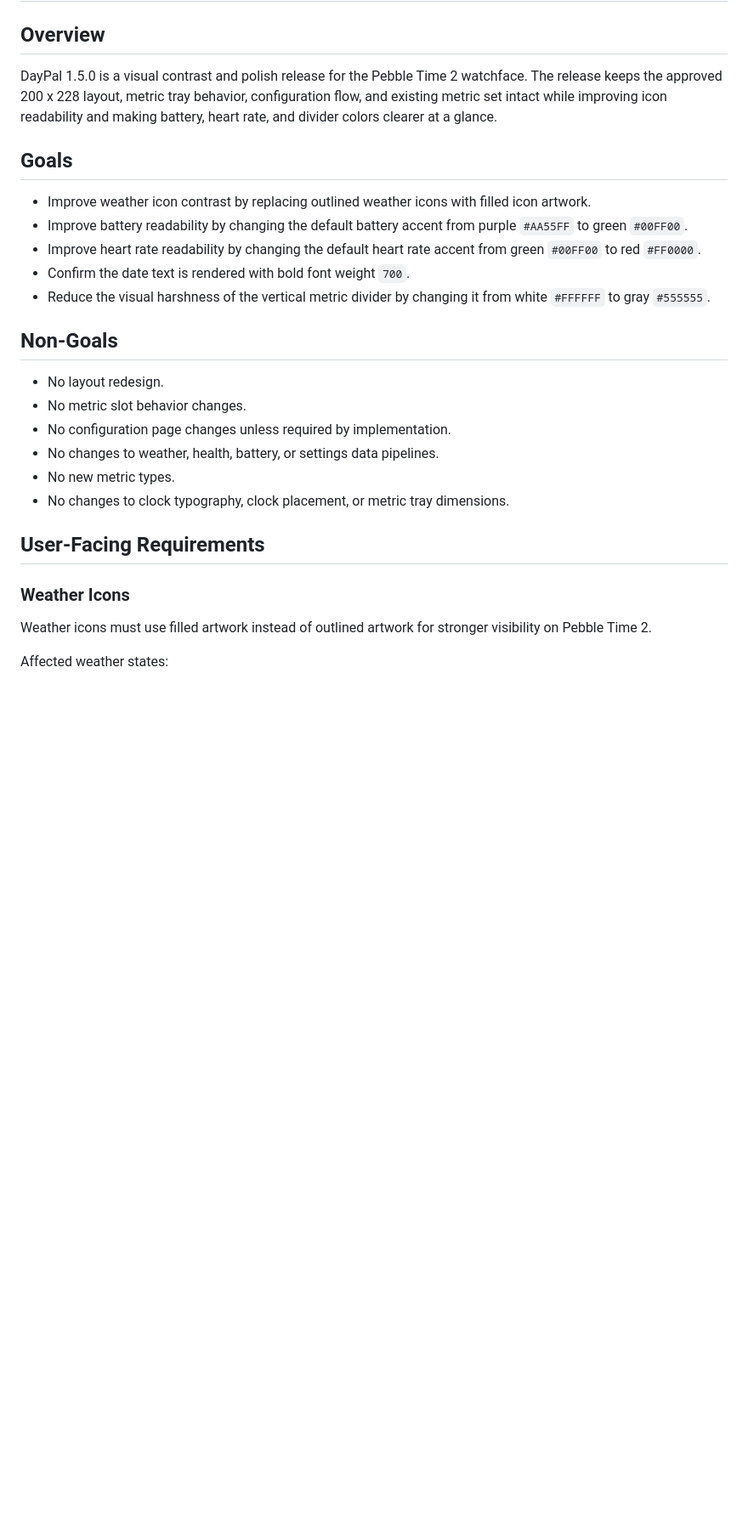
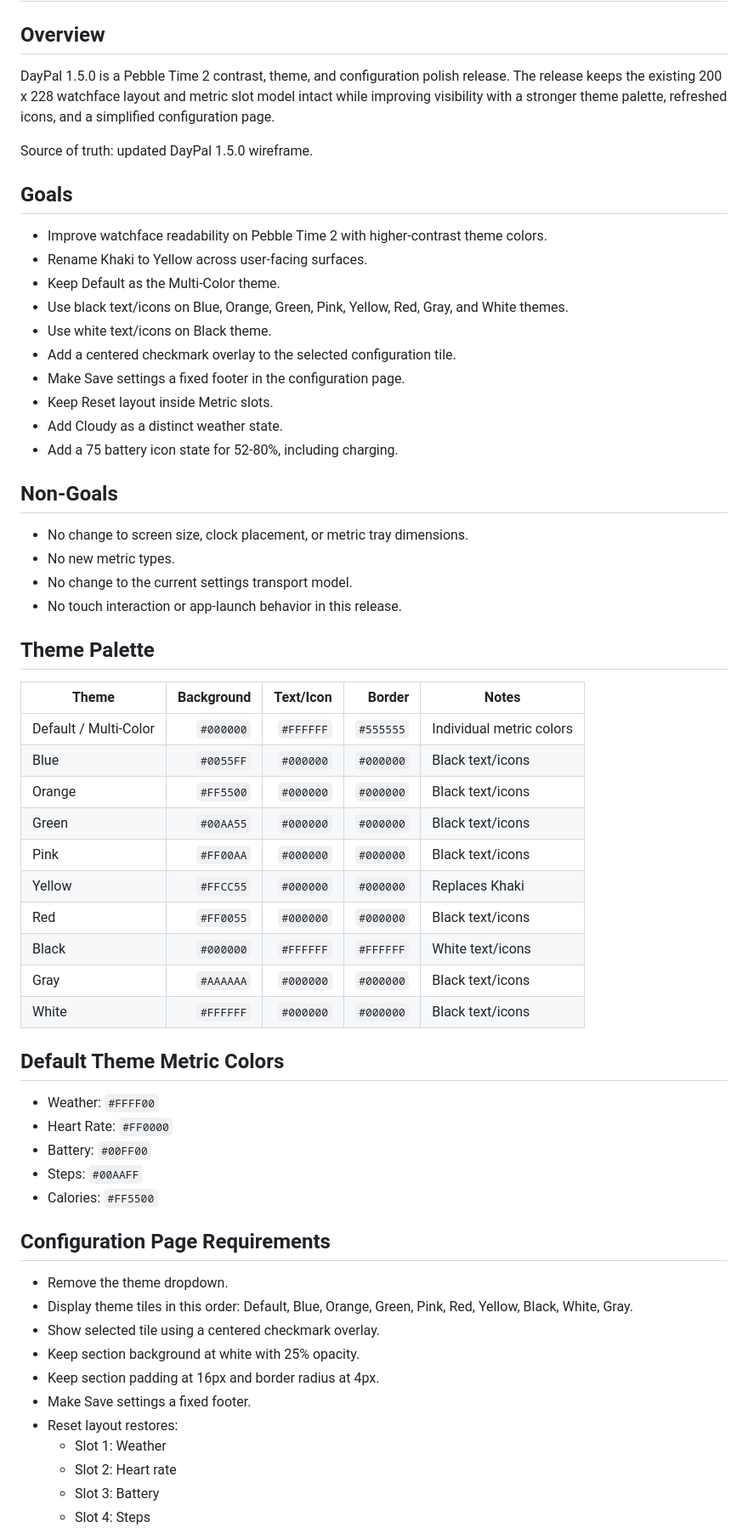
Before and after one commit to lyle-morris/DayPal, a Markdown page: docs/PRD_DAYPAL_1.5.0.md, the part around one of its changes. Shown at 85% size. Drawn GitHub-style; blank space fills up the shorter version.

Commit message:
Update PRD for final DayPal 1.5.0 wireframe

```diff
--- a/docs/PRD_DAYPAL_1.5.0.md
+++ b/docs/PRD_DAYPAL_1.5.0.md
@@ -2,29 +2,64 @@
 
 ## Overview
 
-DayPal 1.5.0 is a visual contrast and polish release for the Pebble Time 2 watchface. The release keeps the approved 200 x 228 layout, metric tray behavior, configuration flow, and existing metric set intact while improving icon readability and making battery, heart rate, and divider colors clearer at a glance.
+DayPal 1.5.0 is a Pebble Time 2 contrast, theme, and configuration polish release. The release keeps the existing 200 x 228 watchface layout and metric slot model intact while improving visibility with a stronger theme palette, refreshed icons, and a simplified configuration page.
+
+Source of truth: updated DayPal 1.5.0 wireframe.
 
 ## Goals
 
-- Improve weather icon contrast by replacing outlined weather icons with filled icon artwork.
-- Improve battery readability by changing the default battery accent from purple `#AA55FF` to green `#00FF00`.
-- Improve heart rate readability by changing the default heart rate accent from green `#00FF00` to red `#FF0000`.
-- Confirm the date text is rendered with bold font weight `700`.
-- Reduce the visual harshness of the vertical metric divider by changing it from white `#FFFFFF` to gray `#555555`.
+- Improve watchface readability on Pebble Time 2 with higher-contrast theme colors.
+- Rename Khaki to Yellow across user-facing surfaces.
+- Keep Default as the Multi-Color theme.
+- Use black text/icons on Blue, Orange, Green, Pink, Yellow, Red, Gray, and White themes.
+- Use white text/icons on Black theme.
+- Add a centered checkmark overlay to the selected configuration tile.
+- Make Save settings a fixed footer in the configuration page.
+- Keep Reset layout inside Metric slots.
+- Add Cloudy as a distinct weather state.
+- Add a 75 battery icon state for 52-80%, including charging.
 
 ## Non-Goals
 
-- No layout redesign.
-- No metric slot behavior changes.
-- No configuration page changes unless required by implementation.
-- No changes to weather, health, battery, or settings data pipelines.
+- No change to screen size, clock placement, or metric tray dimensions.
 - No new metric types.
-- No changes to clock typography, clock placement, or metric tray dimensions.
+- No change to the current settings transport model.
+- No touch interaction or app-launch behavior in this release.
 
-## User-Facing Requirements
+## Theme Palette
 
-### Weather Icons
+| Theme | Background | Text/Icon | Border | Notes |
+|---|---:|---:|---:|---|
+| Default / Multi-Color | `#000000` | `#FFFFFF` | `#555555` | Individual metric colors |
+| Blue | `#0055FF` | `#000000` | `#000000` | Black text/icons |
+| Orange | `#FF5500` | `#000000` | `#000000` | Black text/icons |
+| Green | `#00AA55` | `#000000` | `#000000` | Black text/icons |
+| Pink | `#FF00AA` | `#000000` | `#000000` | Black text/icons |
+| Yellow | `#FFCC55` | `#000000` | `#000000` | Replaces Khaki |
+| Red | `#FF0055` | `#000000` | `#000000` | Black text/icons |
+| Black | `#000000` | `#FFFFFF` | `#FFFFFF` | White text/icons |
+| Gray | `#AAAAAA` | `#000000` | `#000000` | Black text/icons |
+| White | `#FFFFFF` | `#000000` | `#000000` | Black text/icons |
 
-Weather icons must use filled artwork instead of outlined artwork for stronger visibility on Pebble Time 2.
+## Default Theme Metric Colors
 
-Affected weather states:
+- Weather: `#FFFF00`
+- Heart Rate: `#FF0000`
+- Battery: `#00FF00`
+- Steps: `#00AAFF`
+- Calories: `#FF5500`
+
+## Configuration Page Requirements
+
+- Remove the theme dropdown.
+- Display theme tiles in this order: Default, Blue, Orange, Green, Pink, Red, Yellow, Black, White, Gray.
+- Show selected tile using a centered checkmark overlay.
+- Keep section background at white with 25% opacity.
+- Keep section padding at 16px and border radius at 4px.
+- Make Save settings a fixed footer.
+- Reset layout restores:
+  - Slot 1: Weather
+  - Slot 2: Heart rate
+  - Slot 3: Battery
+  - Slot 4: Steps
+
```
Also changed, not shown: other parts of docs/PRD_DAYPAL_1.5.0.md (+22 -55 lines).
